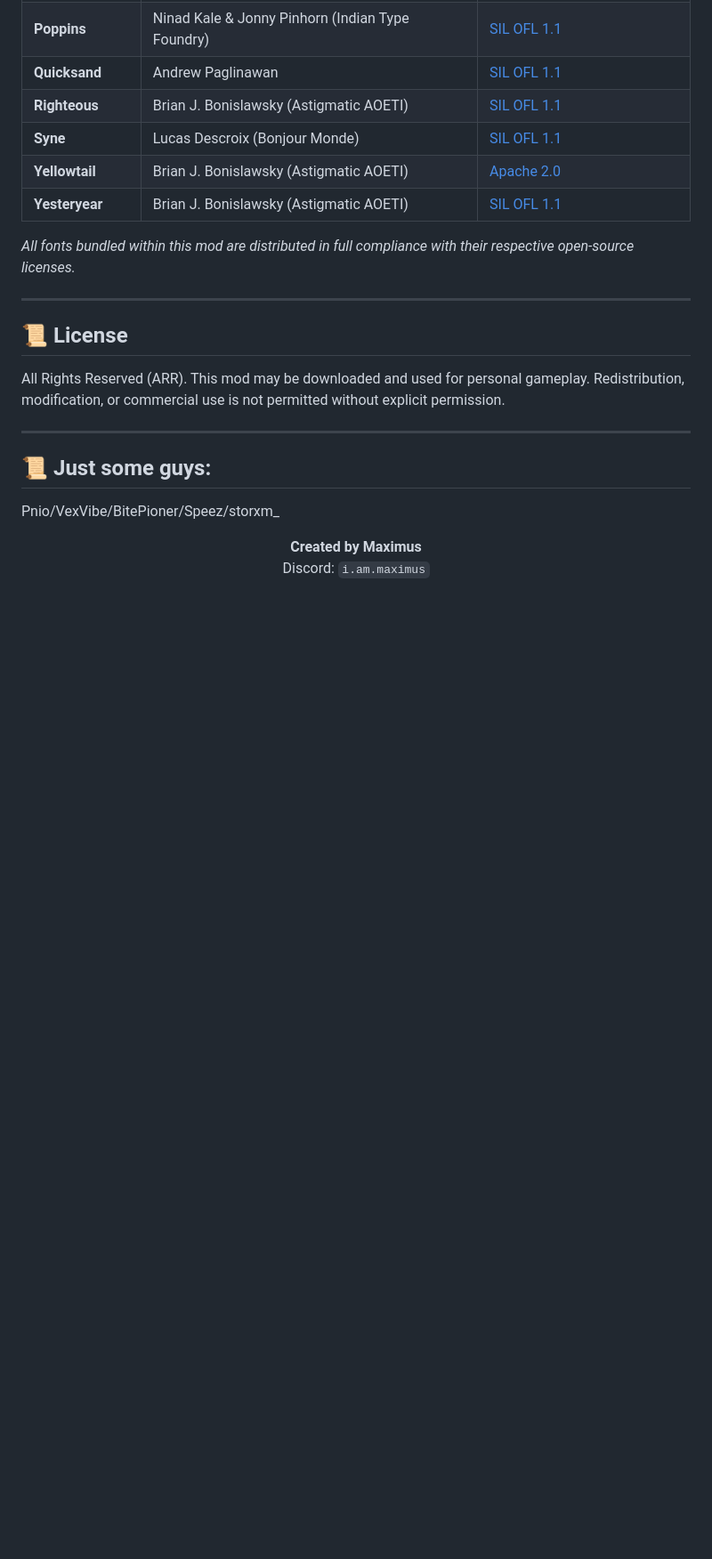
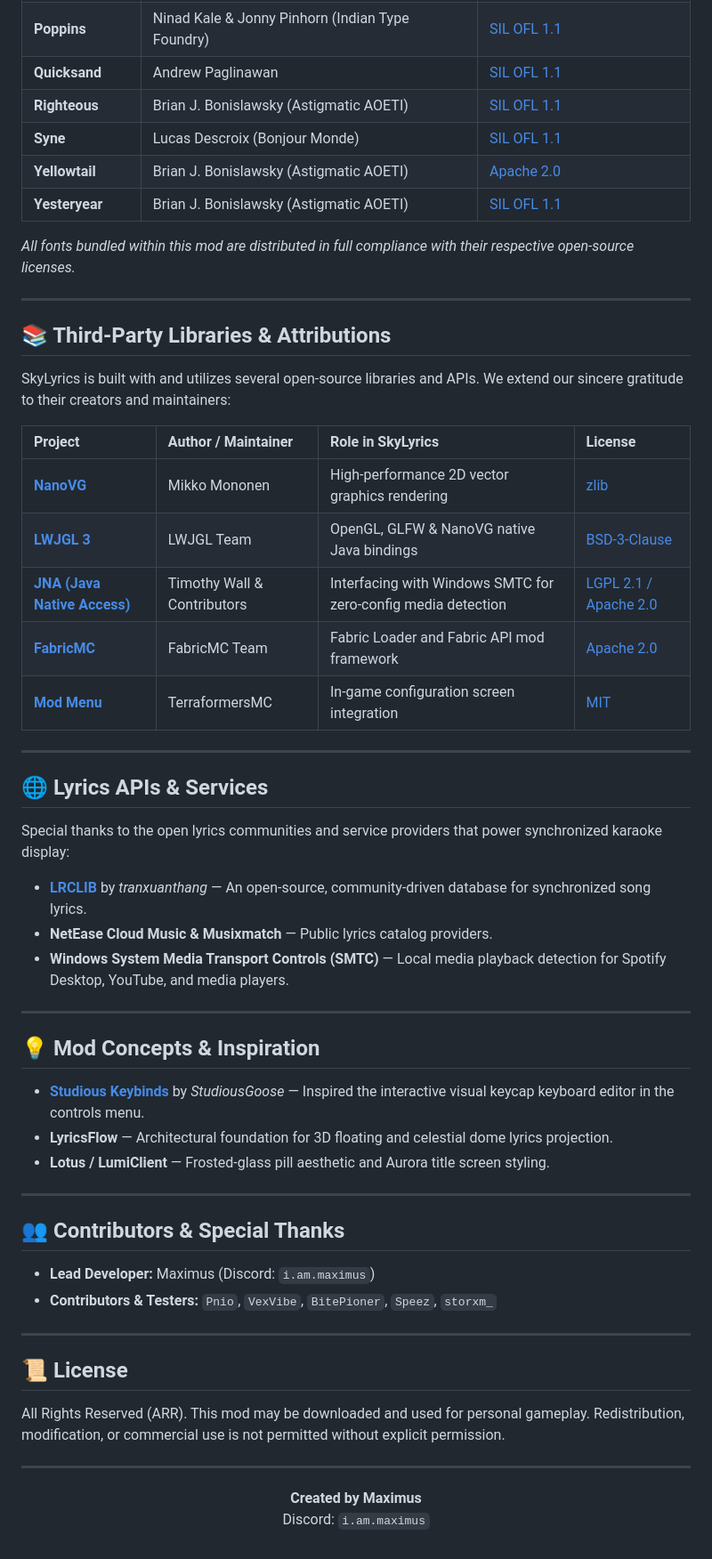
Before and after one commit to lukaseschn-design/SkyLyrics-Source-code, a Markdown page: README.md, the part around one of its changes. Shown at 89% size. Drawn GitHub-style; blank space fills up the shorter version.

```diff
--- a/README.md
+++ b/README.md
@@ -162,14 +162,50 @@ SkyLyrics bundles high-quality open-source typefaces to render custom lyrics and
 
 ---
 
+## 📚 Third-Party Libraries & Attributions
+
+SkyLyrics is built with and utilizes several open-source libraries and APIs. We extend our sincere gratitude to their creators and maintainers:
+
+| Project | Author / Maintainer | Role in SkyLyrics | License |
+| :--- | :--- | :--- | :--- |
+| **[NanoVG](https://github.com/memononen/nanovg)** | Mikko Mononen | High-performance 2D vector graphics rendering | [zlib](https://github.com/memononen/nanovg/blob/master/LICENSE.txt) |
+| **[LWJGL 3](https://www.lwjgl.org/)** | LWJGL Team | OpenGL, GLFW & NanoVG native Java bindings | [BSD-3-Clause](https://www.lwjgl.org/license) |
+| **[JNA (Java Native Access)](https://github.com/java-native-access/jna)** | Timothy Wall & Contributors | Interfacing with Windows SMTC for zero-config media detection | [LGPL 2.1 / Apache 2.0](https://github.com/java-native-access/jna/blob/master/LICENSE) |
+| **[FabricMC](https://fabricmc.net/)** | FabricMC Team | Fabric Loader and Fabric API mod framework | [Apache 2.0](https://github.com/FabricMC/fabric/blob/1.21.1/LICENSE) |
+| **[Mod Menu](https://github.com/TerraformersMC/ModMenu)** | TerraformersMC | In-game configuration screen integration | [MIT](https://github.com/TerraformersMC/ModMenu/blob/main/LICENSE) |
+
+---
+
+## 🌐 Lyrics APIs & Services
+
+Special thanks to the open lyrics communities and service providers that power synchronized karaoke display:
+
+* **[LRCLIB](https://lrclib.net/)** by *tranxuanthang* — An open-source, community-driven database for synchronized song lyrics.
+* **NetEase Cloud Music & Musixmatch** — Public lyrics catalog providers.
+* **Windows System Media Transport Controls (SMTC)** — Local media playback detection for Spotify Desktop, YouTube, and media players.
+
+---
+
+## 💡 Mod Concepts & Inspiration
+
+* **[Studious Keybinds](https://www.curseforge.com/minecraft/mc-mods/studious-keybinds)** by *StudiousGoose* — Inspired the interactive visual keycap keyboard editor in the controls menu.
+* **LyricsFlow** — Architectural foundation for 3D floating and celestial dome lyrics projection.
+* **Lotus / LumiClient** — Frosted-glass pill aesthetic and Aurora title screen styling.
+
+---
+
+## 👥 Contributors & Special Thanks
+
+* **Lead Developer:** Maximus (Discord: `i.am.maximus`)
+* **Contributors & Testers:** `Pnio`, `VexVibe`, `BitePioner`, `Speez`, `storxm_`
+
+---
+
 ## 📜 License
 
 All Rights Reserved (ARR). This mod may be downloaded and used for personal gameplay. Redistribution, modification, or commercial use is not permitted without explicit permission.
 
 ---
-## 📜 Just some guys:
-
-Pnio/VexVibe/BitePioner/Speez/storxm_
 
 <p align="center">
   <strong>Created by Maximus</strong><br>
```
Also changed, not shown: other parts of README.md (+1 -1 lines), icon.jpg, icon.png (added), 2 other files.
